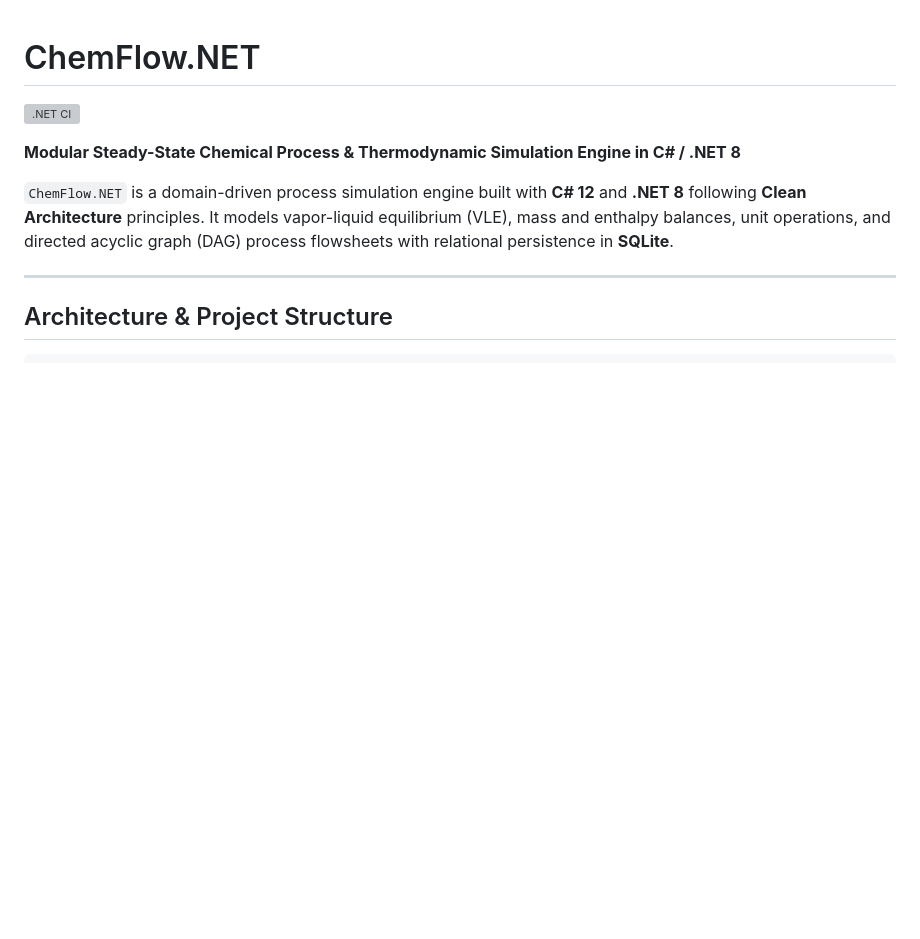
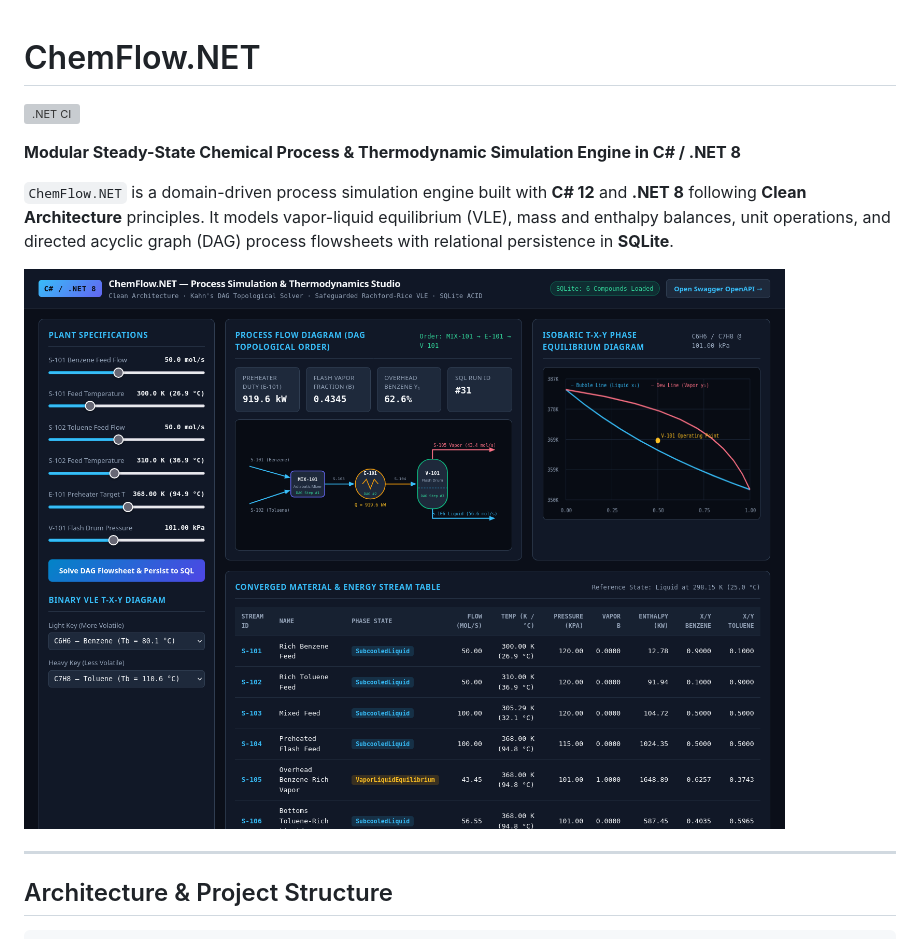
Before and after one commit to yancsalmeida/ChemFlow.NET, a Markdown page: README.md, the part around the change. Drawn GitHub-style; pictures changed too: docs/chemflow-studio-preview.png (added); blank space fills up the shorter version; grey boxes are pictures that could not be loaded.

Commit message:
docs: add ChemFlow.NET Studio screenshot preview to README

```diff
--- a/README.md
+++ b/README.md
@@ -5,6 +5,8 @@
 **Modular Steady-State Chemical Process & Thermodynamic Simulation Engine in C# / .NET 8**
 
 `ChemFlow.NET` is a domain-driven process simulation engine built with **C# 12** and **.NET 8** following **Clean Architecture** principles. It models vapor-liquid equilibrium (VLE), mass and enthalpy balances, unit operations, and directed acyclic graph (DAG) process flowsheets with relational persistence in **SQLite**.
+
+![ChemFlow.NET — Process Simulation & Thermodynamics Studio](docs/chemflow-studio-preview.png)
 
 ---
 
```
Also changed, not shown: 1 other file.
